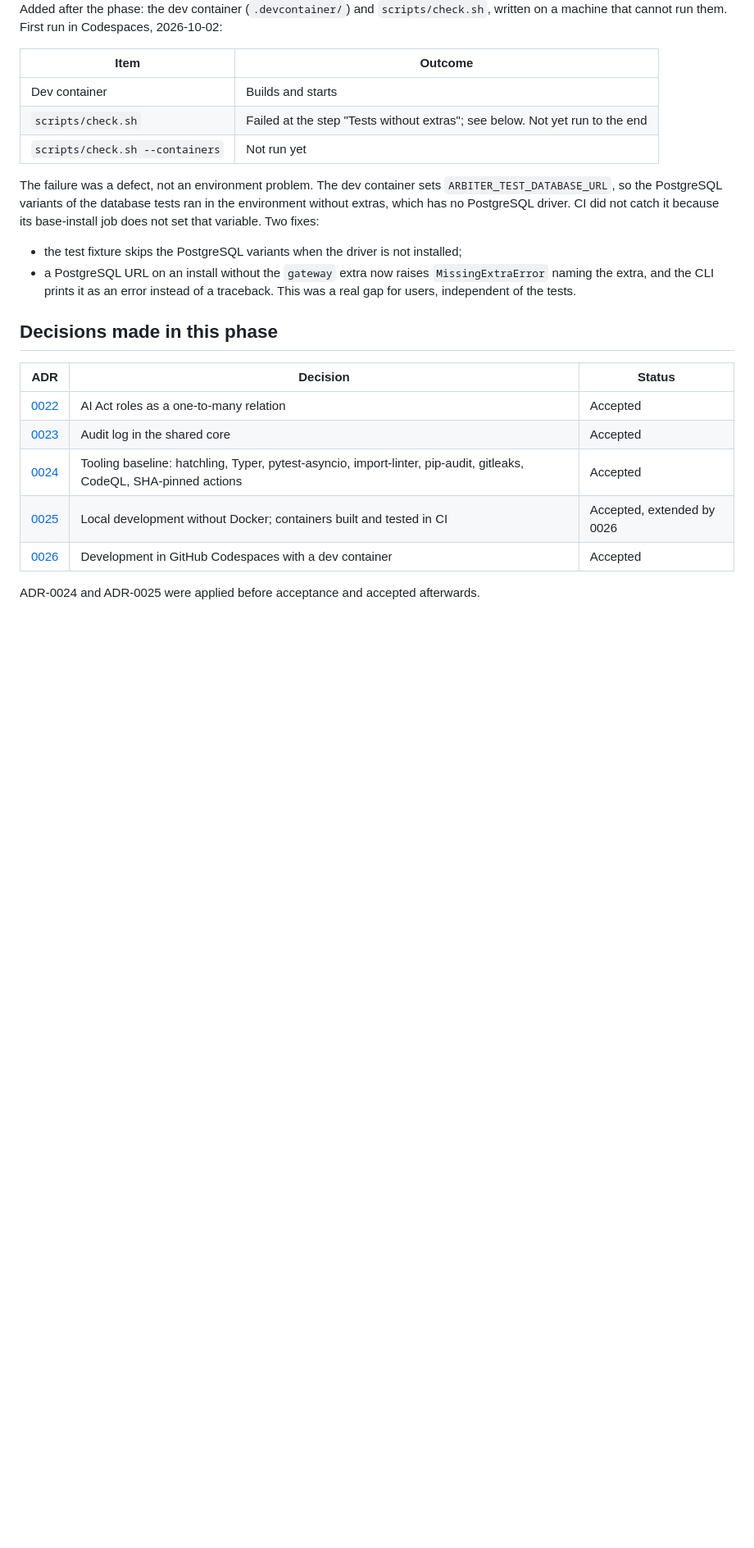
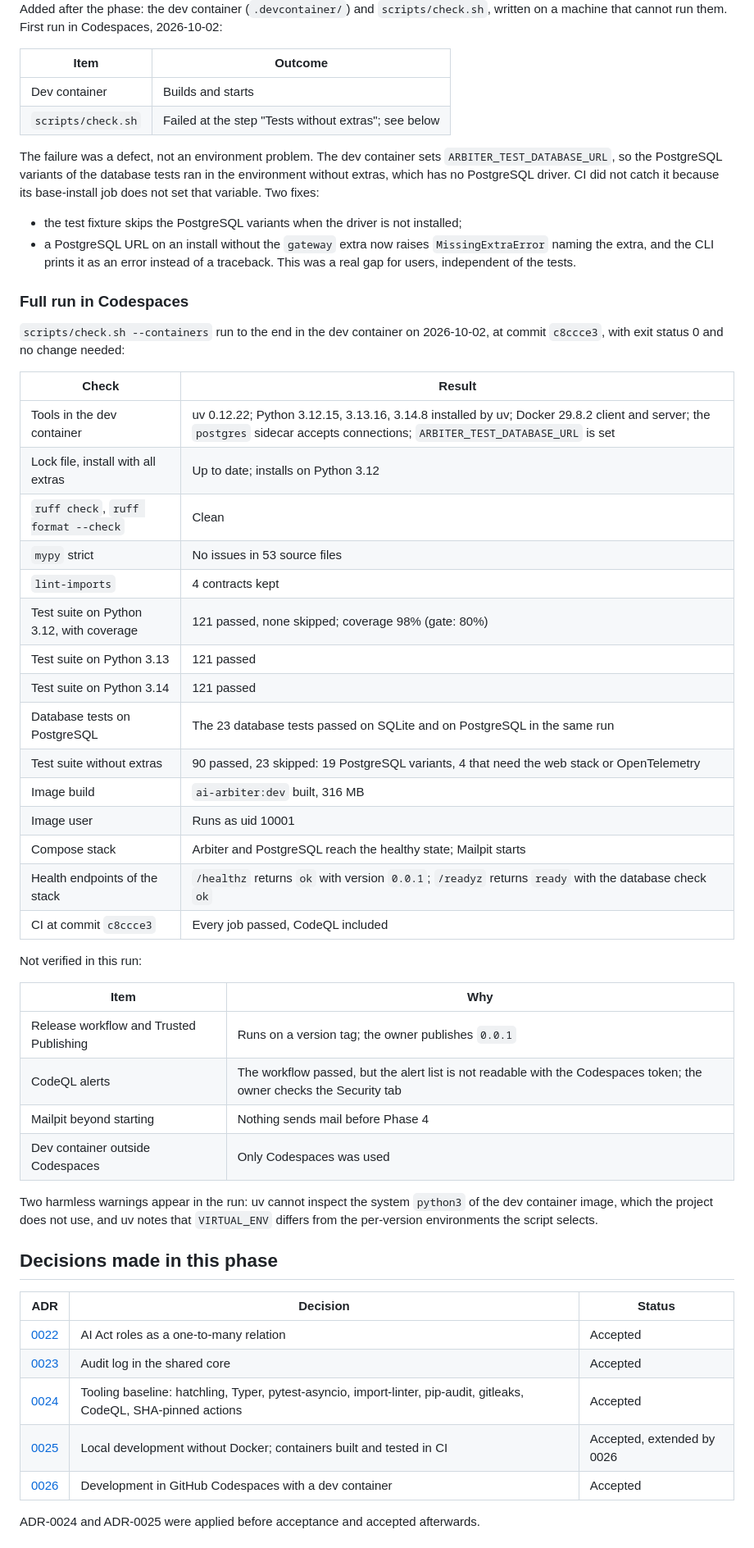
Before and after one commit to ViciusLio/ai-arbiter, a Markdown page: docs/phases/phase-2-scaffolding.md, the part around one of its changes. Shown at 82% size. GitHub-like rendering; blank space fills up the shorter version.

Commit message:
docs: record the full verification of Phase 2 in Codespaces
scripts/check.sh --containers passes to the end in the dev container at
c8ccce3. Close open question Q4; the release workflow and the CodeQL
alert list remain unverified.

Co-Authored-By: Claude Opus 5.5 <noreply@anthropic.com>

```diff
--- a/docs/phases/phase-2-scaffolding.md
+++ b/docs/phases/phase-2-scaffolding.md
@@ -74,8 +75,7 @@ written on a machine that cannot run them. First run in Codespaces, 2026-10-02:
 | Item | Outcome |
 |---|---|
 | Dev container | Builds and starts |
-| `scripts/check.sh` | Failed at the step "Tests without extras"; see below. Not yet run to the end |
-| `scripts/check.sh --containers` | Not run yet |
+| `scripts/check.sh` | Failed at the step "Tests without extras"; see below |
 
 The failure was a defect, not an environment problem. The dev container sets
 `ARBITER_TEST_DATABASE_URL`, so the PostgreSQL variants of the database tests ran in the
@@ -86,6 +86,42 @@ its base-install job does not set that variable. Two fixes:
 - a PostgreSQL URL on an install without the `gateway` extra now raises
   `MissingExtraError` naming the extra, and the CLI prints it as an error instead of a
   traceback. This was a real gap for users, independent of the tests.
+
+### Full run in Codespaces
+
+`scripts/check.sh --containers` run to the end in the dev container on 2026-10-02, at
+commit `c8ccce3`, with exit status 0 and no change needed:
+
+| Check | Result |
+|---|---|
+| Tools in the dev container | uv 0.12.22; Python 3.12.15, 3.13.16, 3.14.8 installed by uv; Docker 29.8.2 client and server; the `postgres` sidecar accepts connections; `ARBITER_TEST_DATABASE_URL` is set |
+| Lock file, install with all extras | Up to date; installs on Python 3.12 |
+| `ruff check`, `ruff format --check` | Clean |
+| `mypy` strict | No issues in 53 source files |
+| `lint-imports` | 4 contracts kept |
+| Test suite on Python 3.12, with coverage | 121 passed, none skipped; coverage 98% (gate: 80%) |
+| Test suite on Python 3.13 | 121 passed |
+| Test suite on Python 3.14 | 121 passed |
+| Database tests on PostgreSQL | The 23 database tests passed on SQLite and on PostgreSQL in the same run |
+| Test suite without extras | 90 passed, 23 skipped: 19 PostgreSQL variants, 4 that need the web stack or OpenTelemetry |
+| Image build | `ai-arbiter:dev` built, 316 MB |
+| Image user | Runs as uid 10001 |
+| Compose stack | Arbiter and PostgreSQL reach the healthy state; Mailpit starts |
+| Health endpoints of the stack | `/healthz` returns `ok` with version `0.0.1`; `/readyz` returns `ready` with the database check `ok` |
+| CI at commit `c8ccce3` | Every job passed, CodeQL included |
+
+Not verified in this run:
+
+| Item | Why |
+|---|---|
+| Release workflow and Trusted Publishing | Runs on a version tag; the owner publishes `0.0.1` |
+| CodeQL alerts | The workflow passed, but the alert list is not readable with the Codespaces token; the owner checks the Security tab |
+| Mailpit beyond starting | Nothing sends mail before Phase 4 |
+| Dev container outside Codespaces | Only Codespaces was used |
+
+Two harmless warnings appear in the run: uv cannot inspect the system `python3` of the
+dev container image, which the project does not use, and uv notes that `VIRTUAL_ENV`
+differs from the per-version environments the script selects.
 
 ## Decisions made in this phase
 
```
Also changed, not shown: other parts of docs/phases/phase-2-scaffolding.md (+6 -4 lines), docs/adr/README.md (+1 -1 lines).
